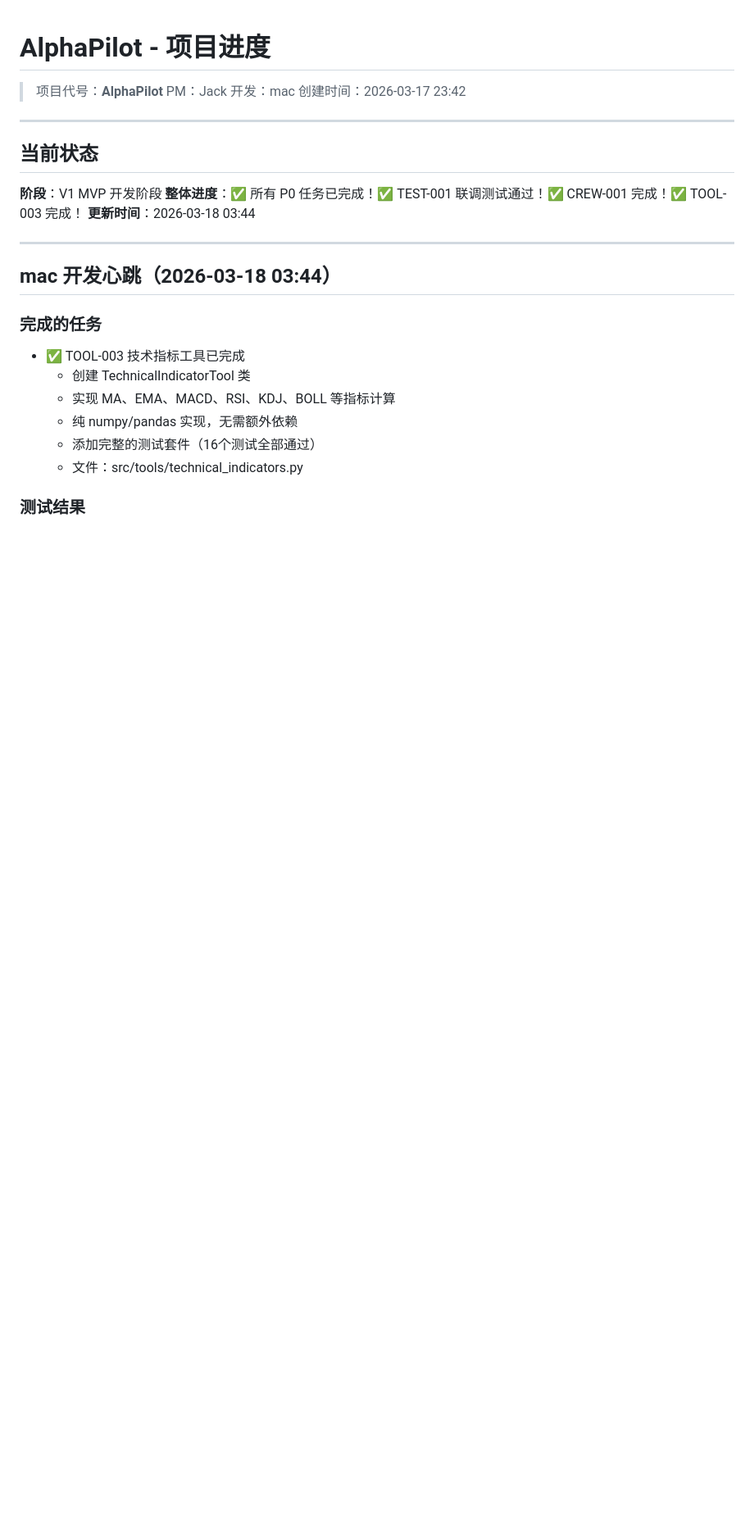
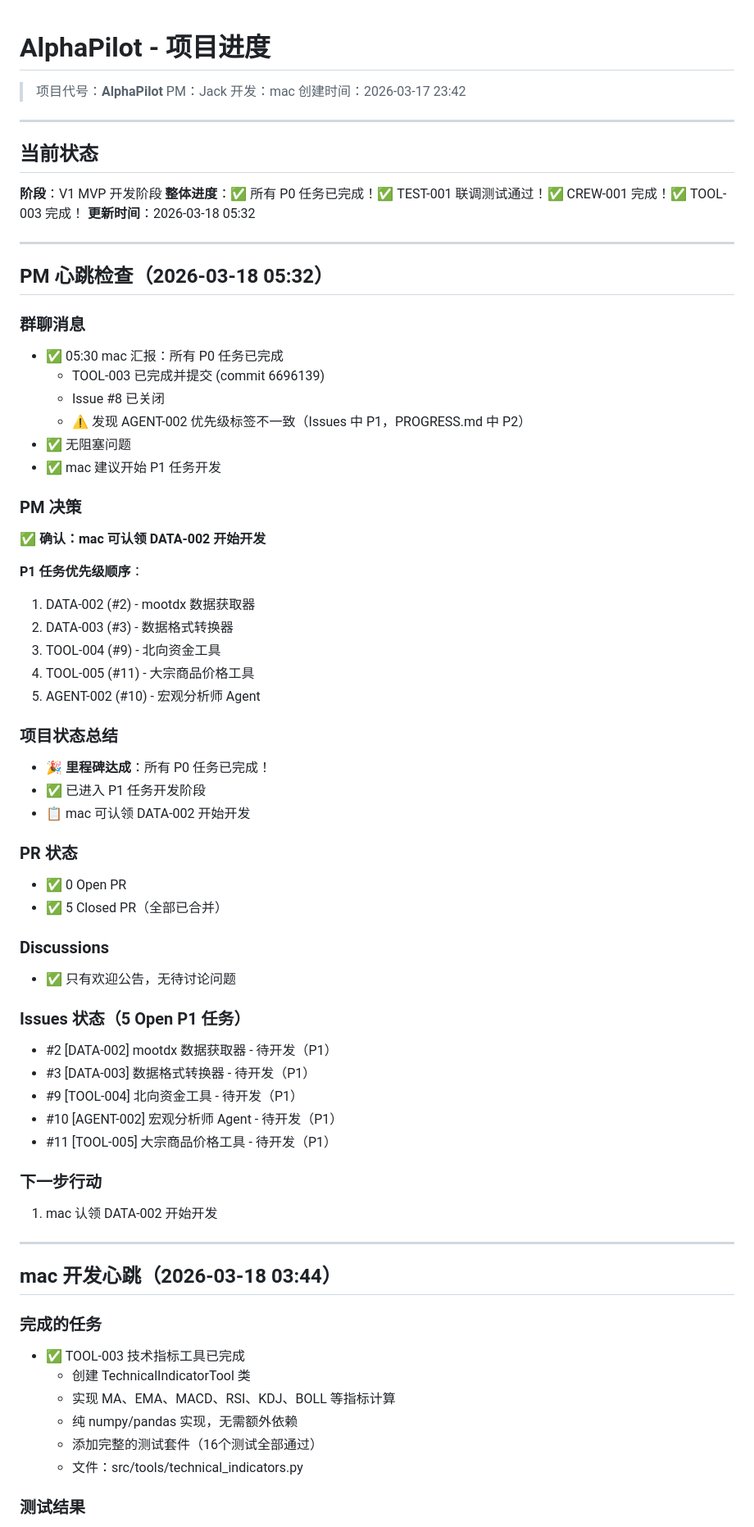
Before and after one commit to raindaywhu/AlphaPilot, a Markdown page: PROGRESS.md, the part around the change. Shown at 82% size. Rendered like a GitHub page; blank space fills up the shorter version.

Commit message:
docs: update PM heartbeat check 2026-03-18 05:32

```diff
--- a/PROGRESS.md
+++ b/PROGRESS.md
@@ -11,7 +11,51 @@
 
 **阶段**：V1 MVP 开发阶段
 **整体进度**：✅ 所有 P0 任务已完成！✅ TEST-001 联调测试通过！✅ CREW-001 完成！✅ TOOL-003 完成！
-**更新时间**：2026-03-18 03:44
+**更新时间**：2026-03-18 05:32
+
+---
+
+## PM 心跳检查（2026-03-18 05:32）
+
+### 群聊消息
+- ✅ 05:30 mac 汇报：所有 P0 任务已完成
+  - TOOL-003 已完成并提交 (commit 6696139)
+  - Issue #8 已关闭
+  - ⚠️ 发现 AGENT-002 优先级标签不一致（Issues 中 P1，PROGRESS.md 中 P2）
+- ✅ 无阻塞问题
+- ✅ mac 建议开始 P1 任务开发
+
+### PM 决策
+✅ **确认：mac 可认领 DATA-002 开始开发**
+
+**P1 任务优先级顺序**：
+1. DATA-002 (#2) - mootdx 数据获取器
+2. DATA-003 (#3) - 数据格式转换器
+3. TOOL-004 (#9) - 北向资金工具
+4. TOOL-005 (#11) - 大宗商品价格工具
+5. AGENT-002 (#10) - 宏观分析师 Agent
+
+### 项目状态总结
+- 🎉 **里程碑达成**：所有 P0 任务已完成！
+- ✅ 已进入 P1 任务开发阶段
+- 📋 mac 可认领 DATA-002 开始开发
+
+### PR 状态
+- ✅ 0 Open PR
+- ✅ 5 Closed PR（全部已合并）
+
+### Discussions
+- ✅ 只有欢迎公告，无待讨论问题
+
+### Issues 状态（5 Open P1 任务）
+- #2 [DATA-002] mootdx 数据获取器 - 待开发（P1）
+- #3 [DATA-003] 数据格式转换器 - 待开发（P1）
+- #9 [TOOL-004] 北向资金工具 - 待开发（P1）
+- #10 [AGENT-002] 宏观分析师 Agent - 待开发（P1）
+- #11 [TOOL-005] 大宗商品价格工具 - 待开发（P1）
+
+### 下一步行动
+1. mac 认领 DATA-002 开始开发
 
 ---
 
```
